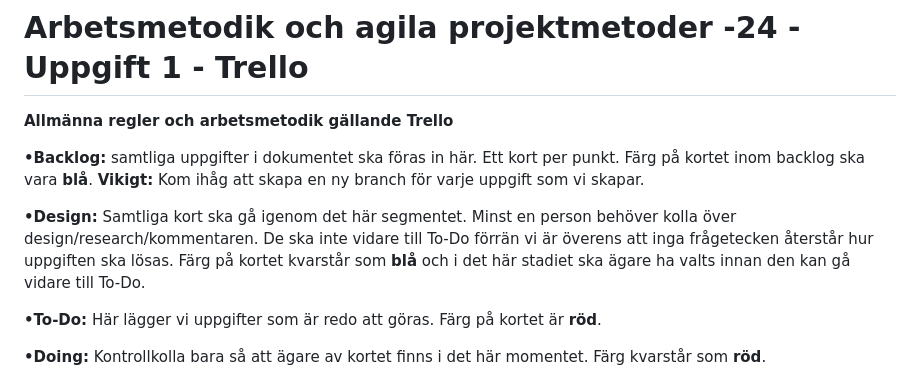
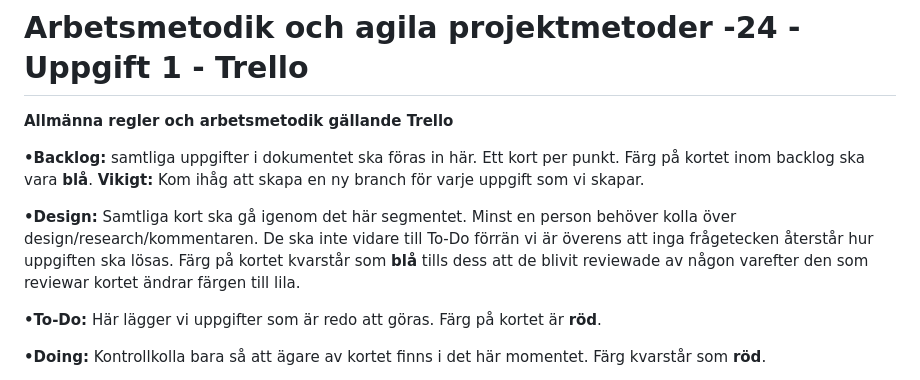
Before and after one commit to Patseroni/Assignment-2_Startpage-Escape-Rooms, a Markdown page: README.md, the part around the change. GitHub-like rendering.

```diff
--- a/README.md
+++ b/README.md
@@ -4,7 +4,7 @@
 
 **•Backlog:** samtliga uppgifter i dokumentet ska föras in här. Ett kort per punkt. Färg på kortet inom backlog ska vara **blå**. **Vikigt:** Kom ihåg att skapa en ny branch för varje uppgift som vi skapar.
 
-**•Design:** Samtliga kort ska gå igenom det här segmentet. Minst en person behöver kolla över design/research/kommentaren. De ska inte vidare till To-Do förrän vi är överens att inga frågetecken återstår hur uppgiften ska lösas. Färg på kortet kvarstår som **blå** och i det här stadiet ska ägare ha valts innan den kan gå vidare till To-Do.
+**•Design:** Samtliga kort ska gå igenom det här segmentet. Minst en person behöver kolla över design/research/kommentaren. De ska inte vidare till To-Do förrän vi är överens att inga frågetecken återstår hur uppgiften ska lösas. Färg på kortet kvarstår som **blå** tills dess att de blivit reviewade av någon varefter den som reviewar kortet ändrar färgen till lila.
 
 **•To-Do:** Här lägger vi uppgifter som är redo att göras. Färg på kortet är **röd**.
 
```
